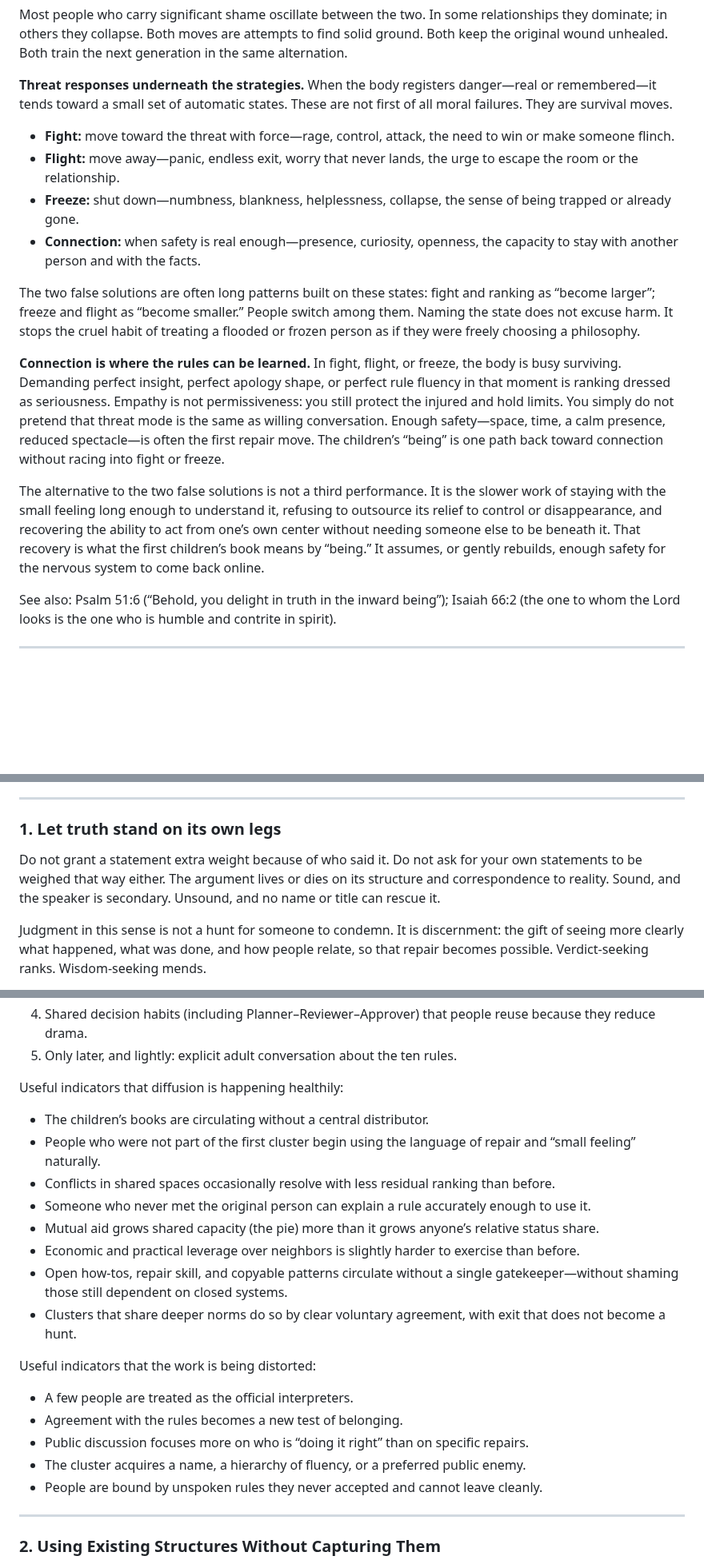
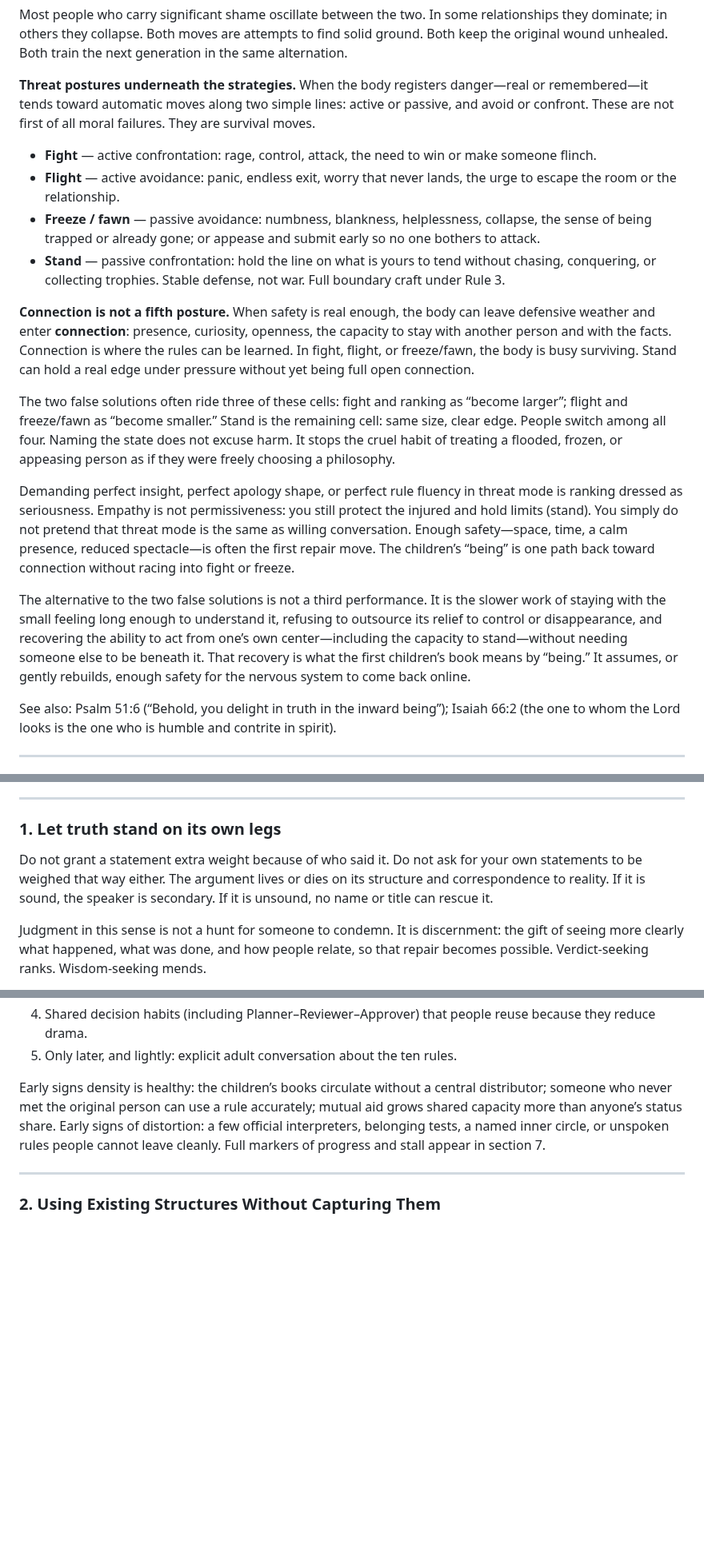
Before and after one commit to jonesde/grok-the-rock, a Markdown page: mending-place.md, 3 parts joined by grey strips. Shown at 80% size. Drawn GitHub-style; blank space fills up the shorter version.

Commit message:
Cleanups from general review, incorporate 2x2 active/passive confront/avoid concept for fear/traums responses; by Grok

```diff
--- a/mending-place.md
+++ b/mending-place.md
@@ -79,18 +81,20 @@ The second strategy is to become smaller than the shame. Disappear. Submit early
 
 Most people who carry significant shame oscillate between the two. In some relationships they dominate; in others they collapse. Both moves are attempts to find solid ground. Both keep the original wound unhealed. Both train the next generation in the same alternation.
 
-**Threat responses underneath the strategies.** When the body registers danger—real or remembered—it tends toward a small set of automatic states. These are not first of all moral failures. They are survival moves.
+**Threat postures underneath the strategies.** When the body registers danger—real or remembered—it tends toward automatic moves along two simple lines: active or passive, and avoid or confront. These are not first of all moral failures. They are survival moves.
 
-- **Fight:** move toward the threat with force—rage, control, attack, the need to win or make someone flinch.
-- **Flight:** move away—panic, endless exit, worry that never lands, the urge to escape the room or the relationship.
-- **Freeze:** shut down—numbness, blankness, helplessness, collapse, the sense of being trapped or already gone.
-- **Connection:** when safety is real enough—presence, curiosity, openness, the capacity to stay with another person and with the facts.
+- **Fight** — active confrontation: rage, control, attack, the need to win or make someone flinch.
+- **Flight** — active avoidance: panic, endless exit, worry that never lands, the urge to escape the room or the relationship.
+- **Freeze / fawn** — passive avoidance: numbness, blankness, helplessness, collapse, the sense of being trapped or already gone; or appease and submit early so no one bothers to attack.
+- **Stand** — passive confrontation: hold the line on what is yours to tend without chasing, conquering, or collecting trophies. Stable defense, not war. Full boundary craft under Rule 3.
 
-The two false solutions are often long patterns built on these states: fight and ranking as “become larger”; freeze and flight as “become smaller.” People switch among them. Naming the state does not excuse harm. It stops the cruel habit of treating a flooded or frozen person as if they were freely choosing a philosophy.
+**Connection is not a fifth posture.** When safety is real enough, the body can leave defensive weather and enter **connection**: presence, curiosity, openness, the capacity to stay with another person and with the facts. Connection is where the rules can be learned. In fight, flight, or freeze/fawn, the body is busy surviving. Stand can hold a real edge under pressure without yet being full open connection.
 
-**Connection is where the rules can be learned.** In fight, flight, or freeze, the body is busy surviving. Demanding perfect insight, perfect apology shape, or perfect rule fluency in that moment is ranking dressed as seriousness. Empathy is not permissiveness: you still protect the injured and hold limits. You simply do not pretend that threat mode is the same as willing conversation. Enough safety—space, time, a calm presence, reduced spectacle—is often the first repair move. The children’s “being” is one path back toward connection without racing into fight or freeze.
+The two false solutions often ride three of these cells: fight and ranking as “become larger”; flight and freeze/fawn as “become smaller.” Stand is the remaining cell: same size, clear edge. People switch among all four. Naming the state does not excuse harm. It stops the cruel habit of treating a flooded, frozen, or appeasing person as if they were freely choosing a philosophy.
 
-The alternative to the two false solutions is not a third performance. It is the slower work of staying with the small feeling long enough to understand it, refusing to outsource its relief to control or disappearance, and recovering the ability to act from one’s own center without needing someone else to be beneath it. That recovery is what the first children’s book means by “being.” It assumes, or gently rebuilds, enough safety for the nervous system to come back online.
+Demanding perfect insight, perfect apology shape, or perfect rule fluency in threat mode is ranking dressed as seriousness. Empathy is not permissiveness: you still protect the injured and hold limits (stand). You simply do not pretend that threat mode is the same as willing conversation. Enough safety—space, time, a calm presence, reduced spectacle—is often the first repair move. The children’s “being” is one path back toward connection without racing into fight or freeze.
+
+The alternative to the two false solutions is not a third performance. It is the slower work of staying with the small feeling long enough to understand it, refusing to outsource its relief to control or disappearance, and recovering the ability to act from one’s own center—including the capacity to stand—without needing someone else to be beneath it. That recovery is what the first children’s book means by “being.” It assumes, or gently rebuilds, enough safety for the nervous system to come back online.
 
 See also: Psalm 51:6 (“Behold, you delight in truth in the inward being”); Isaiah 66:2 (the one to whom the Lord looks is the one who is humble and contrite in spirit).
 
@@ -184,7 +188,7 @@ These ten rules are the working core of the book. They are stated first in short
 
 ### 1. Let truth stand on its own legs
 
-Do not grant a statement extra weight because of who said it. Do not ask for your own statements to be weighed that way either. The argument lives or dies on its structure and correspondence to reality. Sound, and the speaker is secondary. Unsound, and no name or title can rescue it.
+Do not grant a statement extra weight because of who said it. Do not ask for your own statements to be weighed that way either. The argument lives or dies on its structure and correspondence to reality. If it is sound, the speaker is secondary. If it is unsound, no name or title can rescue it.
 
 Judgment in this sense is not a hunt for someone to condemn. It is discernment: the gift of seeing more clearly what happened, what was done, and how people relate, so that repair becomes possible. Verdict-seeking ranks. Wisdom-seeking mends.
 
@@ -644,22 +663,7 @@ Useful carriers (in rough order of durability):
 4. Shared decision habits (including Planner–Reviewer–Approver) that people reuse because they reduce drama.
 5. Only later, and lightly: explicit adult conversation about the ten rules.
 
-Useful indicators that diffusion is happening healthily:
-- The children’s books are circulating without a central distributor.
-- People who were not part of the first cluster begin using the language of repair and “small feeling” naturally.
-- Conflicts in shared spaces occasionally resolve with less residual ranking than before.
-- Someone who never met the original person can explain a rule accurately enough to use it.
-- Mutual aid grows shared capacity (the pie) more than it grows anyone’s relative status share.
-- Economic and practical leverage over neighbors is slightly harder to exercise than before.
-- Open how-tos, repair skill, and copyable patterns circulate without a single gatekeeper—without shaming those still dependent on closed systems.
-- Clusters that share deeper norms do so by clear voluntary agreement, with exit that does not become a hunt.
-
-Useful indicators that the work is being distorted:
-- A few people are treated as the official interpreters.
-- Agreement with the rules becomes a new test of belonging.
-- Public discussion focuses more on who is “doing it right” than on specific repairs.
-- The cluster acquires a name, a hierarchy of fluency, or a preferred public enemy.
-- People are bound by unspoken rules they never accepted and cannot leave cleanly.
+Early signs density is healthy: the children’s books circulate without a central distributor; someone who never met the original person can use a rule accurately; mutual aid grows shared capacity more than anyone’s status share. Early signs of distortion: a few official interpreters, belonging tests, a named inner circle, or unspoken rules people cannot leave cleanly. Full markers of progress and stall appear in section 7.
 
 ---
 
```
Also changed, not shown: other parts of mending-place.md (+66 -46 lines).
